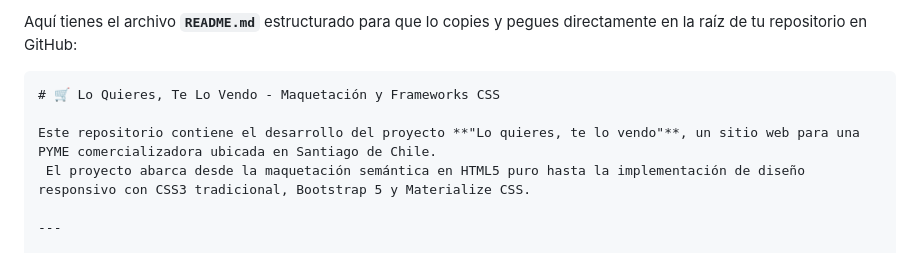
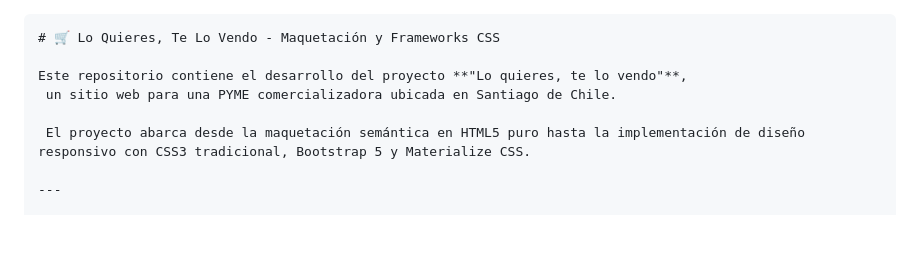
Before and after one commit to inostrozaaedo898/fullstackII.css, a Markdown page: README.md, the part around the change. GitHub-like rendering; blank space fills up the shorter version.

Commit message:
Update README.md content and formatting
Refactor README.md for improved clarity and structure.

````diff
--- a/README.md
+++ b/README.md
@@ -1,9 +1,9 @@
-Aquí tienes el archivo **`README.md`** estructurado para que lo copies y pegues directamente en la raíz de tu repositorio en GitHub:
-
 ```markdown
 # 🛒 Lo Quieres, Te Lo Vendo - Maquetación y Frameworks CSS
 
-Este repositorio contiene el desarrollo del proyecto **"Lo quieres, te lo vendo"**, un sitio web para una PYME comercializadora ubicada en Santiago de Chile.
+Este repositorio contiene el desarrollo del proyecto **"Lo quieres, te lo vendo"**,
+ un sitio web para una PYME comercializadora ubicada en Santiago de Chile.
+
  El proyecto abarca desde la maquetación semántica en HTML5 puro hasta la implementación de diseño responsivo con CSS3 tradicional, Bootstrap 5 y Materialize CSS.
 
 ---
````
